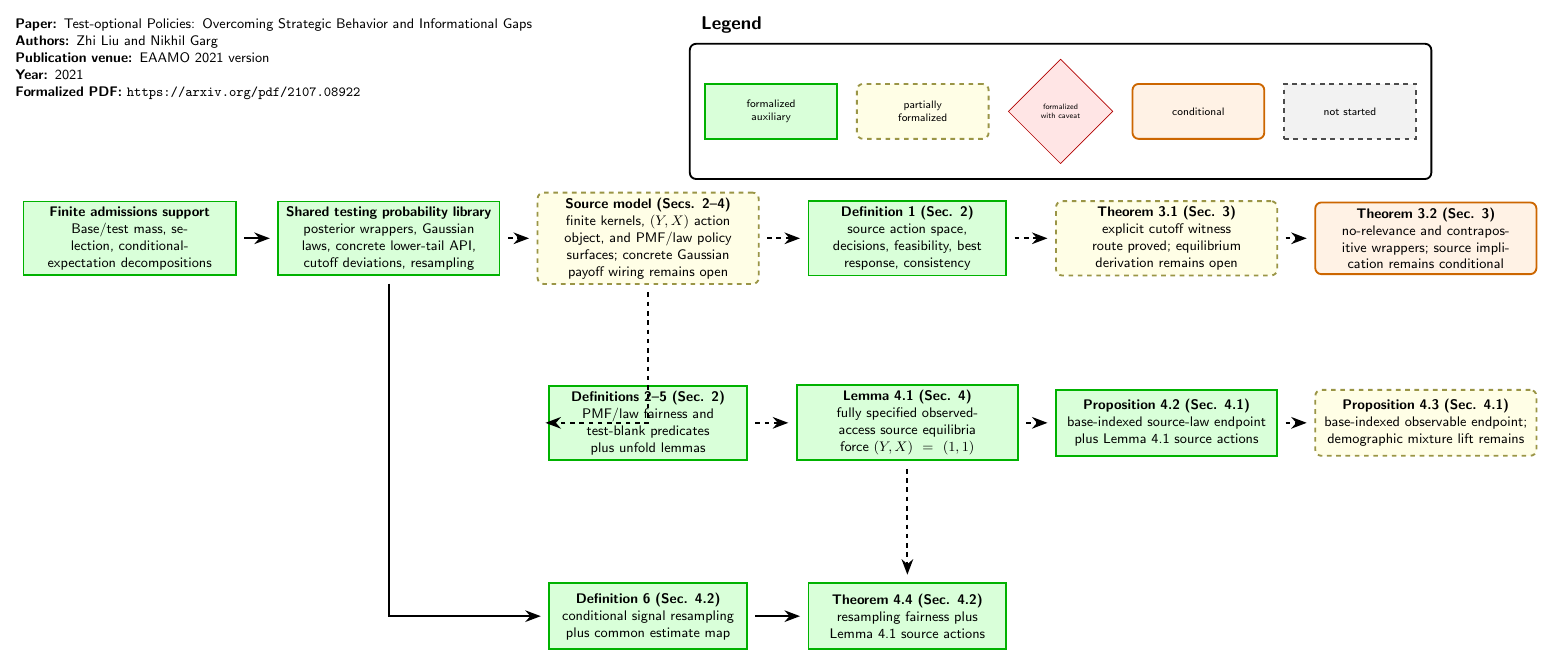
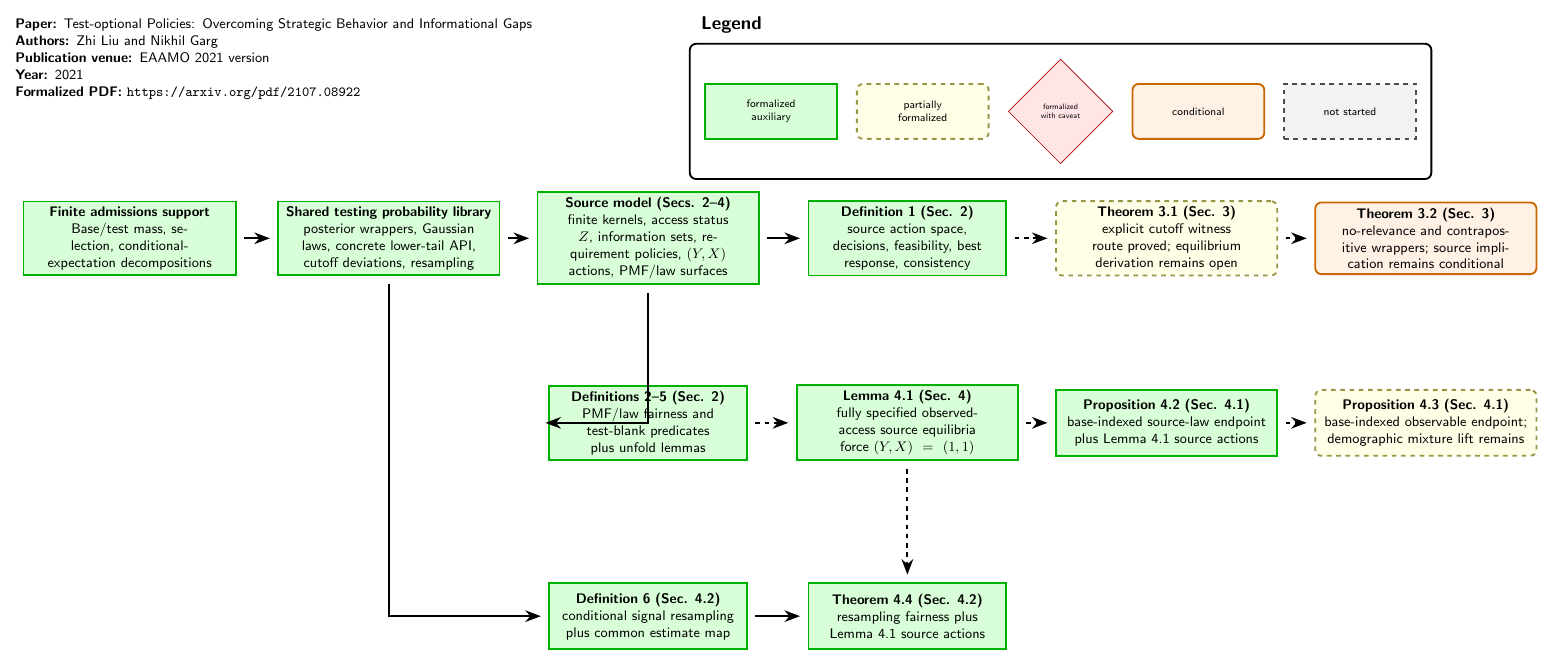
Before and after one commit to nikhgarg/EconCSLib, a LaTeX figure (papers/LG21TestOptionalPolicies/DependencyDAG.tex): the whole page. Compiled offline with pdfLaTeX.

Commit message:
Formalize LG21 source model surface

```diff
--- a/papers/LG21TestOptionalPolicies/DependencyDAG.tex
+++ b/papers/LG21TestOptionalPolicies/DependencyDAG.tex
@@ -30,9 +30,9 @@
   posterior wrappers, Gaussian laws, concrete lower-tail API, cutoff deviations, resampling
 };
 
-\node[dag_partial, text width=4.8cm] (Model) at (11.8,0) {
+\node[dag_result, text width=4.8cm] (Model) at (11.8,0) {
   \textbf{Source model (Secs. 2--4)}\\
-  finite kernels, $(Y,X)$ action object, and PMF/law policy surfaces; concrete Gaussian payoff wiring remains open
+  finite kernels, access status $Z$, information sets, requirement policies, $(Y,X)$ actions, PMF/law surfaces
 };
 
 \node[dag_result, text width=4.0cm] (Def1) at (17.7,0) {
```
Also changed, not shown: papers/LG21TestOptionalPolicies/README.md, papers/LG21TestOptionalPolicies/DependencyDAG.tex (6 more changed lines), 2 other files.
